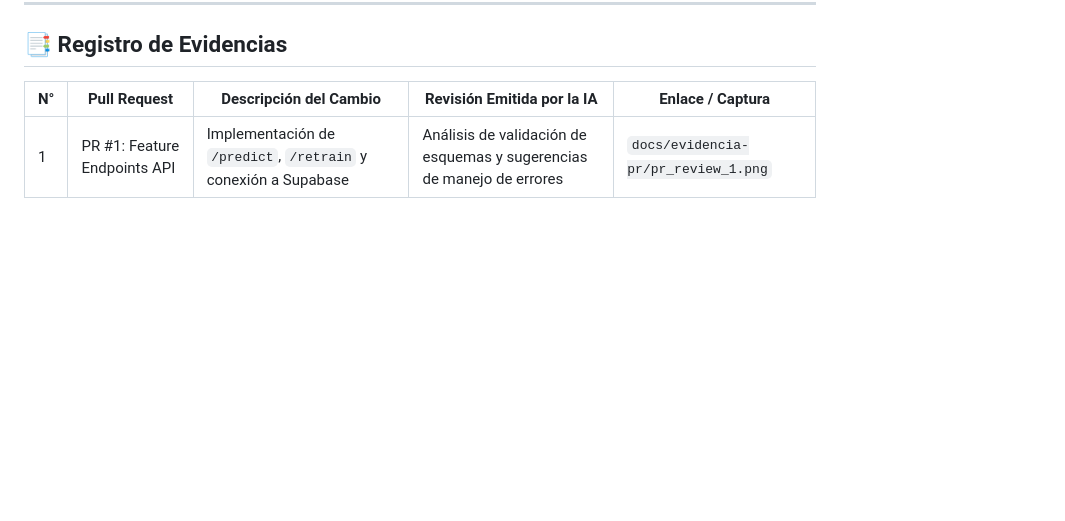
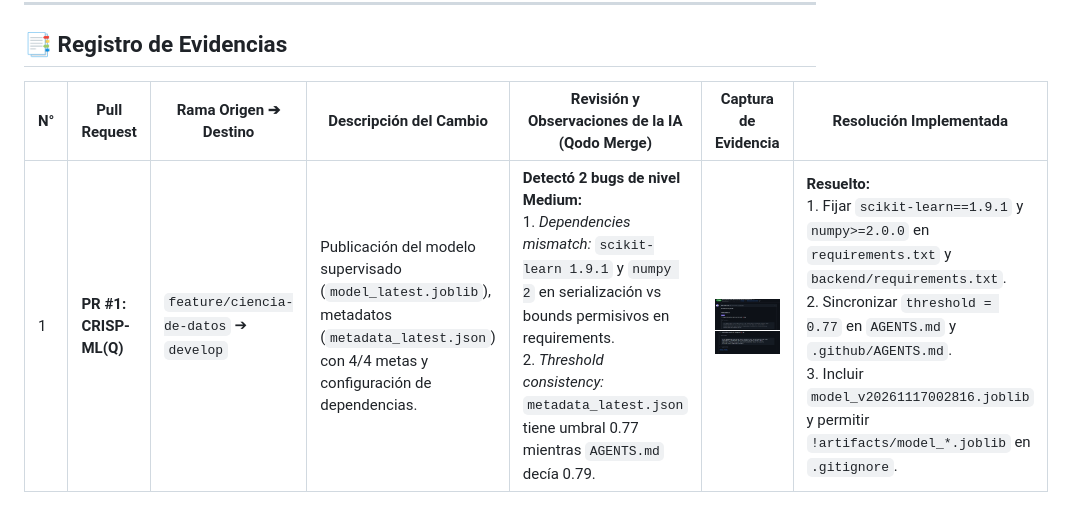
Before and after one commit to AlbertoMamaniD/Adults-Census, a Markdown page: docs/evidencia-pr/README.md, the part around the change. Drawn GitHub-style; pictures changed too: docs/evidencia-pr/pr1_qodo_bug1_numpy_sklearn.png (added), docs/evidencia-pr/pr1_qodo_bug2_threshold_guidance.png (added); blank space fills up the shorter version.

```diff
--- a/docs/evidencia-pr/README.md
+++ b/docs/evidencia-pr/README.md
@@ -52,6 +52,6 @@ Se recomienda una de las siguientes opciones según tu preferencia:
 
 ## 📑 Registro de Evidencias
 
-| N° | Pull Request | Descripción del Cambio | Revisión Emitida por la IA | Enlace / Captura |
-|---|---|---|---|---|
-| 1 | PR #1: Feature Endpoints API | Implementación de `/predict`, `/retrain` y conexión a Supabase | Análisis de validación de esquemas y sugerencias de manejo de errores | `docs/evidencia-pr/pr_review_1.png` |
+| N° | Pull Request | Rama Origen ➔ Destino | Descripción del Cambio | Revisión y Observaciones de la IA (Qodo Merge) | Captura de Evidencia | Resolución Implementada |
+|---|---|---|---|---|:---:|---|
+| 1 | **PR #1: CRISP-ML(Q)** | `feature/ciencia-de-datos` ➔ `develop` | Publicación del modelo supervisado (`model_latest.joblib`), metadatos (`metadata_latest.json`) con 4/4 metas y configuración de dependencias. | **Detectó 2 bugs de nivel Medium:**<br>1. *Dependencies mismatch:* `scikit-learn 1.9.1` y `numpy 2` en serialización vs bounds permisivos en requirements.<br>2. *Threshold consistency:* `metadata_latest.json` tiene umbral 0.77 mientras `AGENTS.md` decía 0.79. | ![Qodo Bug 1](./pr1_qodo_bug1_numpy_sklearn.png)<br>![Qodo Bug 2](./pr1_qodo_bug2_threshold_guidance.png) | **Resuelto:**<br>1. Fijar `scikit-learn==1.9.1` y `numpy>=2.0.0` en `requirements.txt` y `backend/requirements.txt`.<br>2. Sincronizar `threshold = 0.77` en `AGENTS.md` y `.github/AGENTS.md`.<br>3. Incluir `model_v20261117002816.joblib` y permitir `!artifacts/model_*.joblib` en `.gitignore`. |
```
Also changed, not shown: .github/AGENTS.md (+12 -12 lines), AGENTS.md (+12 -12 lines), 4 other files.
